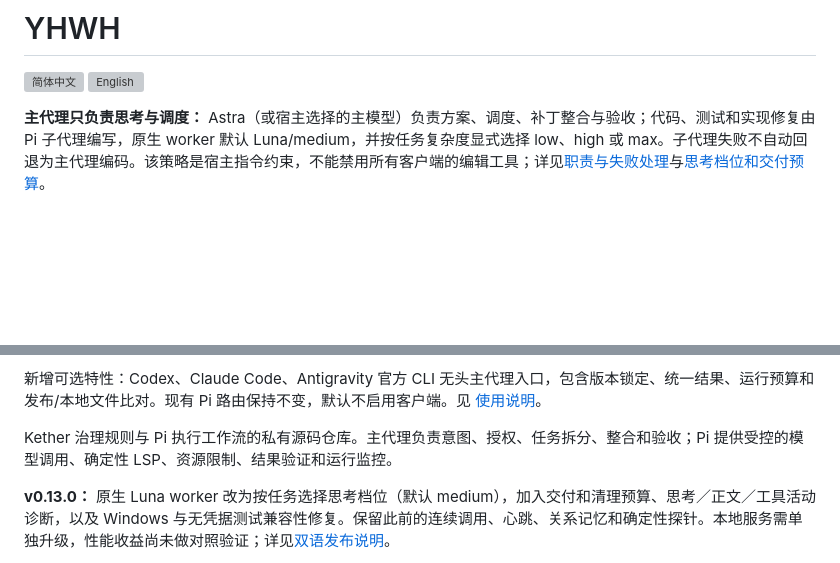
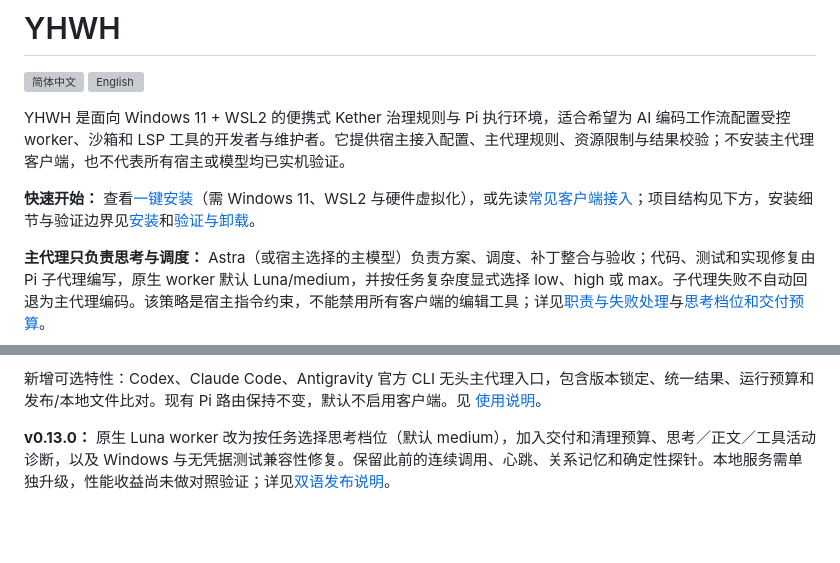
Before and after one commit to Yuzu482/YHWH, a Markdown page: README.md, 2 parts joined by grey strips. Drawn GitHub-style; blank space fills up the shorter version; grey boxes are pictures that could not be loaded.

```diff
--- a/README.md
+++ b/README.md
@@ -1,6 +1,10 @@
 # YHWH
 
 [![简体中文](.readme-assets/zh.svg)](README.md) [![English](.readme-assets/en.svg)](README.en.md)
+
+YHWH 是面向 Windows 11 + WSL2 的便携式 Kether 治理规则与 Pi 执行环境，适合希望为 AI 编码工作流配置受控 worker、沙箱和 LSP 工具的开发者与维护者。它提供宿主接入配置、主代理规则、资源限制与结果校验；不安装主代理客户端，也不代表所有宿主或模型均已实机验证。
+
+**快速开始：** 查看[一键安装](#一键安装windows-11-x64)（需 Windows 11、WSL2 与硬件虚拟化），或先读[常见客户端接入](docs/common-clients.md)；项目结构见下方，安装细节与验证边界见[安装](#安装)和[验证与卸载](#验证与卸载)。
 
 **主代理只负责思考与调度：** Astra（或宿主选择的主模型）负责方案、调度、补丁整合与验收；代码、测试和实现修复由 Pi 子代理编写，原生 worker 默认 Luna/medium，并按任务复杂度显式选择 low、high 或 max。子代理失败不自动回退为主代理编码。该策略是宿主指令约束，不能禁用所有客户端的编辑工具；详见[职责与失败处理](docs/coordinator-only.md)与[思考档位和交付预算](docs/worker-budgets.md)。
 
@@ -13,8 +17,6 @@
 **v0.12 工作流优化：** CLI 实机回显验收、连续批次与耗时证据、可选 Windows Job Object 清理、受管插件升级/回滚、Git 变更影响候选及 Windows CI 配置。Antigravity 路径留空、默认禁用；CI 尚有失败项。源码能力与已部署/已发布状态分别记录，见[操作与验收指南](docs/workflow-operations.md#简体中文)。
 
 新增可选特性：Codex、Claude Code、Antigravity 官方 CLI 无头主代理入口，包含版本锁定、统一结果、运行预算和发布/本地文件比对。现有 Pi 路由保持不变，默认不启用客户端。见 [使用说明](docs/headless-cli.md#简体中文)。
-
-Kether 治理规则与 Pi 执行工作流的私有源码仓库。主代理负责意图、授权、任务拆分、整合和验收；Pi 提供受控的模型调用、确定性 LSP、资源限制、结果验证和运行监控。
 
 **v0.13.0：** 原生 Luna worker 改为按任务选择思考档位（默认 medium），加入交付和清理预算、思考／正文／工具活动诊断，以及 Windows 与无凭据测试兼容性修复。保留此前的连续调用、心跳、关系记忆和确定性探针。本地服务需单独升级，性能收益尚未做对照验证；详见[双语发布说明](docs/release-notes-0.13.0.md)。
 
```
Also changed, not shown: README.en.md (+4 -2 lines).
